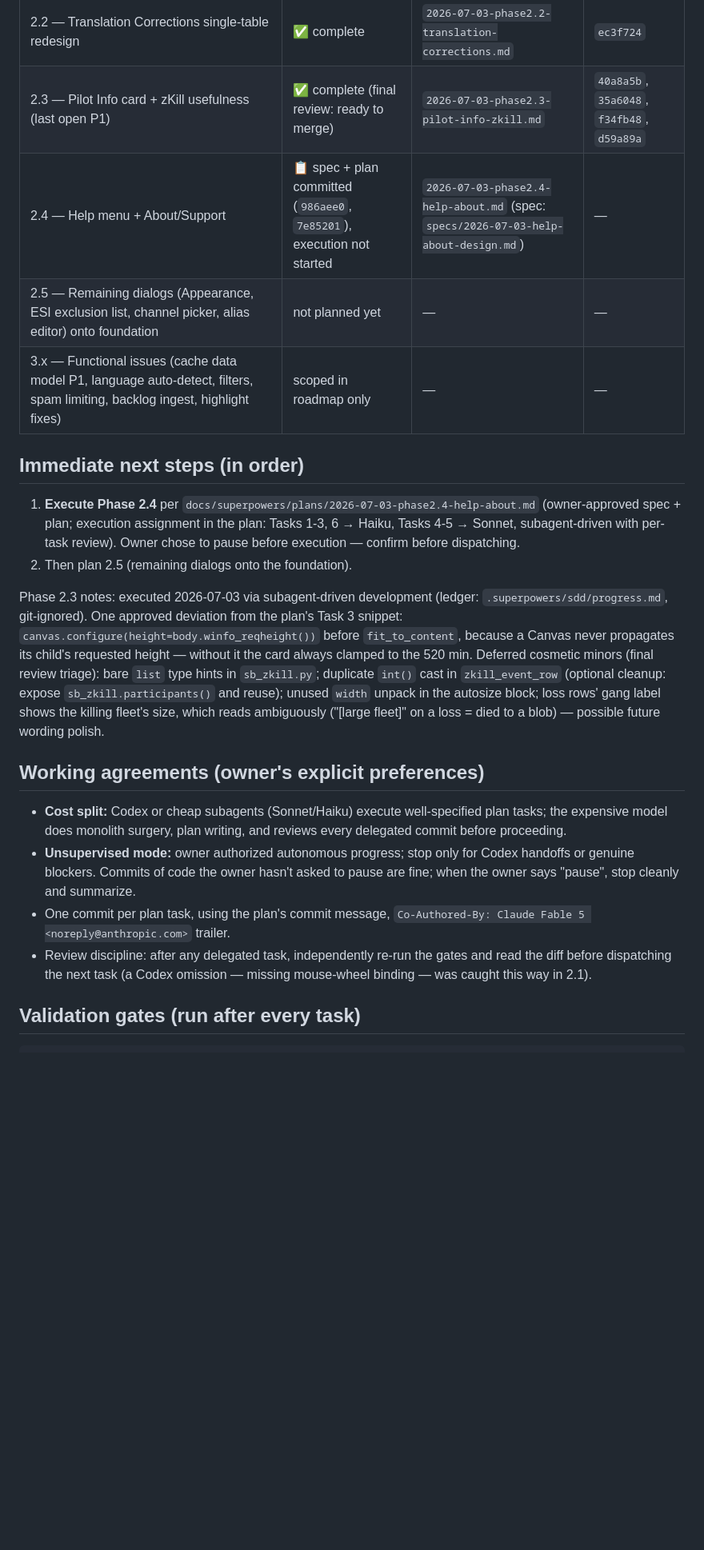
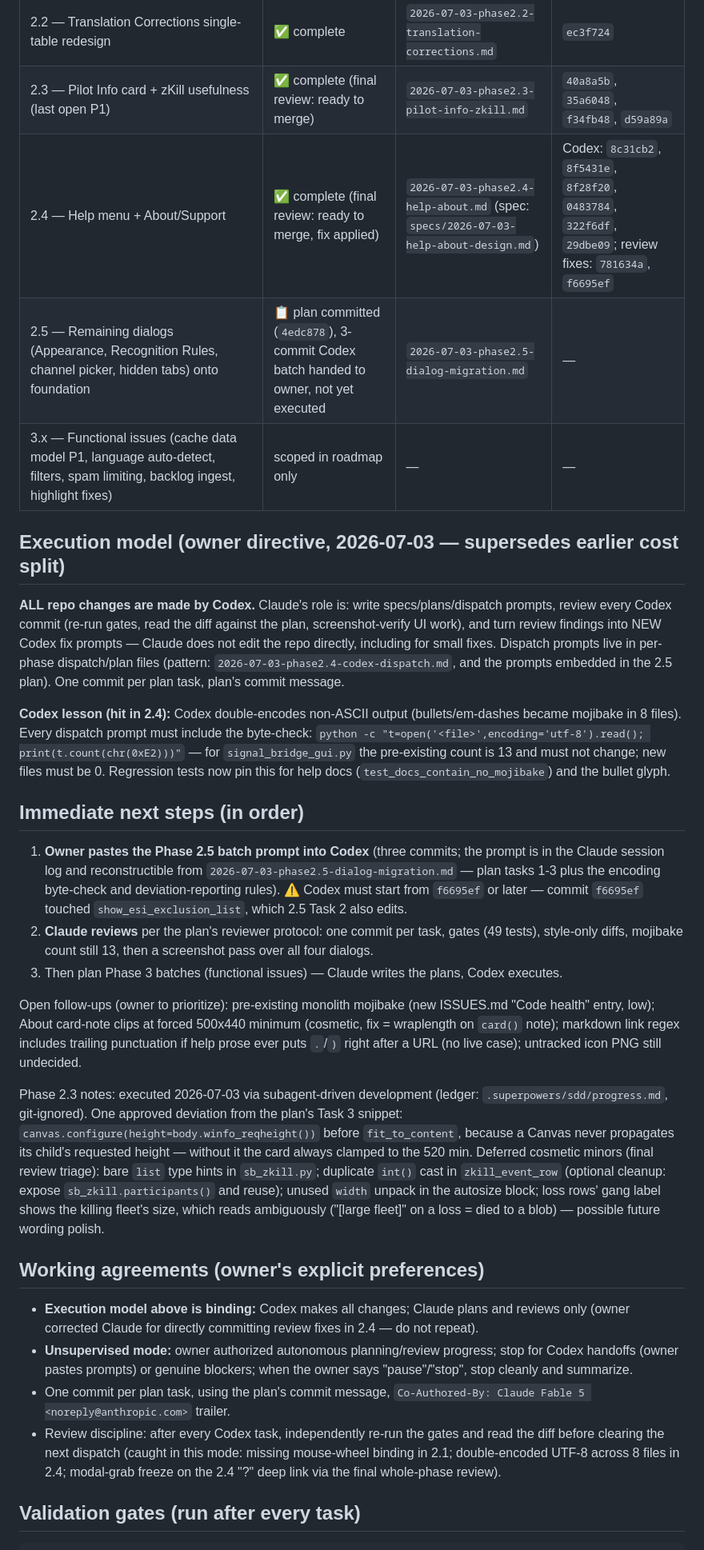
Before and after one commit to gregoryhorn/signal-bridge, a Markdown page: docs/superpowers/HANDOFF.md, the part around one of its changes. Shown at 80% size. Drawn GitHub-style; blank space fills up the shorter version.

Commit message:
docs: handoff — Phase 2.4 complete, Codex-executes-everything model, 2.5 dispatch pending
Co-Authored-By: Claude Fable 5 <noreply@anthropic.com>
Claude-Session: https://claude.ai/code/session_01C9RGPhGeAr1mDE8rfZcosU

```diff
--- a/docs/superpowers/HANDOFF.md
+++ b/docs/superpowers/HANDOFF.md
@@ -17,23 +17,34 @@ Executing a phased UI overhaul of the Tkinter monolith `signal_bridge_gui.py` pe
 | 2.1 — Settings Center shell rebuild (SettingsShell, 13 pages → `_render_settings_*` methods, save failures surfaced) | ✅ complete | `2026-07-03-phase2.1-settings-shell.md` | `5361df6` |
 | 2.2 — Translation Corrections single-table redesign | ✅ complete | `2026-07-03-phase2.2-translation-corrections.md` | `ec3f724` |
 | 2.3 — Pilot Info card + zKill usefulness (last open P1) | ✅ complete (final review: ready to merge) | `2026-07-03-phase2.3-pilot-info-zkill.md` | `40a8a5b`, `35a6048`, `f34fb48`, `d59a89a` |
-| 2.4 — Help menu + About/Support | 📋 spec + plan committed (`986aee0`, `7e85201`), execution not started | `2026-07-03-phase2.4-help-about.md` (spec: `specs/2026-07-03-help-about-design.md`) | — |
-| 2.5 — Remaining dialogs (Appearance, ESI exclusion list, channel picker, alias editor) onto foundation | not planned yet | — | — |
+| 2.4 — Help menu + About/Support | ✅ complete (final review: ready to merge, fix applied) | `2026-07-03-phase2.4-help-about.md` (spec: `specs/2026-07-03-help-about-design.md`) | Codex: `8c31cb2`, `8f5431e`, `8f28f20`, `0483784`, `322f6df`, `29dbe09`; review fixes: `781634a`, `f6695ef` |
+| 2.5 — Remaining dialogs (Appearance, Recognition Rules, channel picker, hidden tabs) onto foundation | 📋 plan committed (`4edc878`), 3-commit Codex batch handed to owner, not yet executed | `2026-07-03-phase2.5-dialog-migration.md` | — |
 | 3.x — Functional issues (cache data model P1, language auto-detect, filters, spam limiting, backlog ingest, highlight fixes) | scoped in roadmap only | — | — |
+
+## Execution model (owner directive, 2026-07-03 — supersedes earlier cost split)
+
+**ALL repo changes are made by Codex.** Claude's role is: write specs/plans/dispatch prompts, review every Codex commit (re-run gates, read the diff against the plan, screenshot-verify UI work), and turn review findings into NEW Codex fix prompts — Claude does not edit the repo directly, including for small fixes. Dispatch prompts live in per-phase dispatch/plan files (pattern: `2026-07-03-phase2.4-codex-dispatch.md`, and the prompts embedded in the 2.5 plan). One commit per plan task, plan's commit message.
+
+**Codex lesson (hit in 2.4):** Codex double-encodes non-ASCII output (bullets/em-dashes became mojibake in 8 files). Every dispatch prompt must include the byte-check:
+`python -c "t=open('<file>',encoding='utf-8').read(); print(t.count(chr(0xE2)))"` — for `signal_bridge_gui.py` the pre-existing count is 13 and must not change; new files must be 0. Regression tests now pin this for help docs (`test_docs_contain_no_mojibake`) and the bullet glyph.
 
 ## Immediate next steps (in order)
 
-1. **Execute Phase 2.4** per `docs/superpowers/plans/2026-07-03-phase2.4-help-about.md` (owner-approved spec + plan; execution assignment in the plan: Tasks 1-3, 6 → Haiku, Tasks 4-5 → Sonnet, subagent-driven with per-task review). Owner chose to pause before execution — confirm before dispatching.
-2. Then plan 2.5 (remaining dialogs onto the foundation).
+1. **Owner pastes the Phase 2.5 batch prompt into Codex** (three commits; the prompt is in the Claude session log and reconstructible from `2026-07-03-phase2.5-dialog-migration.md` — plan tasks 1-3 plus the encoding byte-check and deviation-reporting rules).
+   ⚠️ Codex must start from `f6695ef` or later — commit `f6695ef` touched `show_esi_exclusion_list`, which 2.5 Task 2 also edits.
+2. **Claude reviews** per the plan's reviewer protocol: one commit per task, gates (49 tests), style-only diffs, mojibake count still 13, then a screenshot pass over all four dialogs.
+3. Then plan Phase 3 batches (functional issues) — Claude writes the plans, Codex executes.
+
+Open follow-ups (owner to prioritize): pre-existing monolith mojibake (new ISSUES.md "Code health" entry, low); About card-note clips at forced 500x440 minimum (cosmetic, fix = wraplength on `card()` note); markdown link regex includes trailing punctuation if help prose ever puts `.`/`)` right after a URL (no live case); untracked icon PNG still undecided.
 
 Phase 2.3 notes: executed 2026-07-03 via subagent-driven development (ledger: `.superpowers/sdd/progress.md`, git-ignored). One approved deviation from the plan's Task 3 snippet: `canvas.configure(height=body.winfo_reqheight())` before `fit_to_content`, because a Canvas never propagates its child's requested height — without it the card always clamped to the 520 min. Deferred cosmetic minors (final review triage): bare `list` type hints in `sb_zkill.py`; duplicate `int()` cast in `zkill_event_row` (optional cleanup: expose `sb_zkill.participants()` and reuse); unused `width` unpack in the autosize block; loss rows' gang label shows the killing fleet's size, which reads ambiguously ("[large fleet]" on a loss = died to a blob) — possible future wording polish.
 
 ## Working agreements (owner's explicit preferences)
 
-- **Cost split:** Codex or cheap subagents (Sonnet/Haiku) execute well-specified plan tasks; the expensive model does monolith surgery, plan writing, and reviews every delegated commit before proceeding.
-- **Unsupervised mode:** owner authorized autonomous progress; stop only for Codex handoffs or genuine blockers. Commits of code the owner hasn't asked to pause are fine; when the owner says "pause", stop cleanly and summarize.
+- **Execution model above is binding:** Codex makes all changes; Claude plans and reviews only (owner corrected Claude for directly committing review fixes in 2.4 — do not repeat).
+- **Unsupervised mode:** owner authorized autonomous planning/review progress; stop for Codex handoffs (owner pastes prompts) or genuine blockers; when the owner says "pause"/"stop", stop cleanly and summarize.
 - One commit per plan task, using the plan's commit message, `Co-Authored-By: Claude Fable 5 <noreply@anthropic.com>` trailer.
-- Review discipline: after any delegated task, independently re-run the gates and read the diff before dispatching the next task (a Codex omission — missing mouse-wheel binding — was caught this way in 2.1).
+- Review discipline: after every Codex task, independently re-run the gates and read the diff before clearing the next dispatch (caught in this mode: missing mouse-wheel binding in 2.1; double-encoded UTF-8 across 8 files in 2.4; modal-grab freeze on the 2.4 "?" deep link via the final whole-phase review).
 
 ## Validation gates (run after every task)
 
```
Also changed, not shown: other parts of docs/superpowers/HANDOFF.md (+1 -1 lines).
